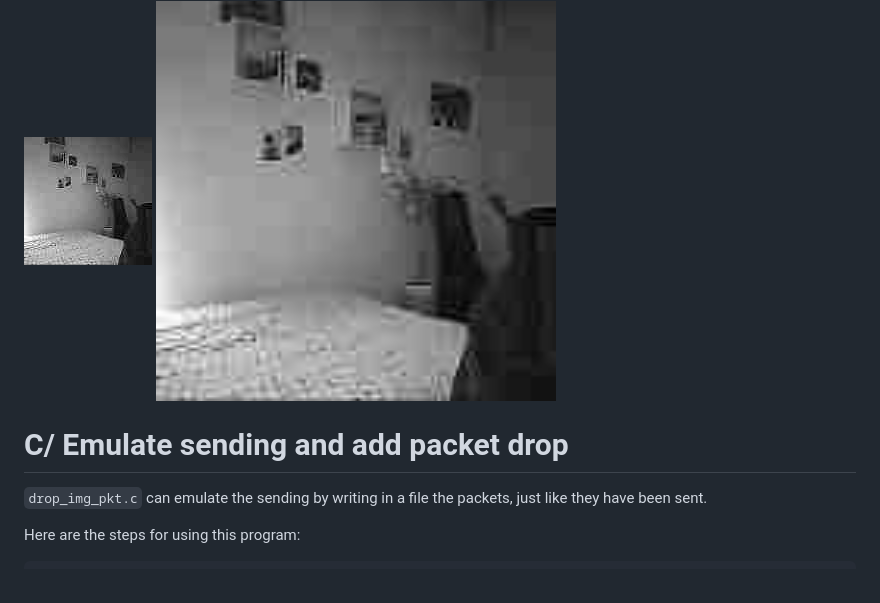
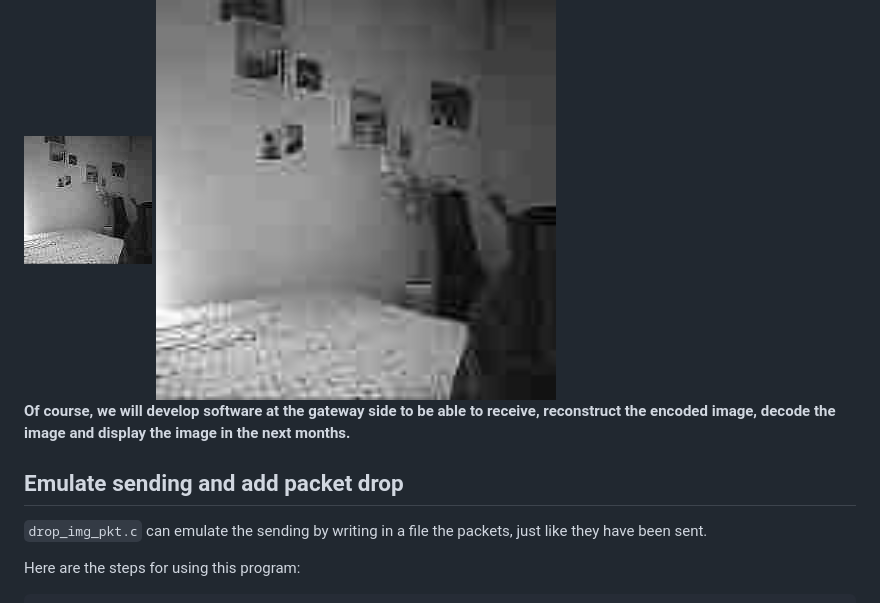
Before and after one commit to CongducPham/PEPR_AgriFutur, a Markdown page: Arduino_ESP32/README.md, the part around one of its changes. GitHub-like rendering.

```diff
--- a/Arduino_ESP32/README.md
+++ b/Arduino_ESP32/README.md
@@ -137,8 +150,9 @@ It is displayed below as PNG file for GitHub with the original size of both 128x
 
 <img src="https://github.com/CongducPham/PEPR_AgriFutur/blob/main/images/decode-ESP32S3-realcapture.bmp.M235-Q20-P5-S1113.dat-P5-S1113.png" width="400">
 
-C/ Emulate sending and add packet drop
-==
+**Of course, we will develop software at the gateway side to be able to receive, reconstruct the encoded image, decode the image and display the image in the next months.**
+
+## Emulate sending and add packet drop
 
 `drop_img_pkt.c` can emulate the sending by writing in a file the packets, just like they have been sent.
 
```
Also changed, not shown: other parts of Arduino_ESP32/README.md (+32 -19 lines), images/XIAO-ESP32S3-Sense-wiring.png (added), 1 other file.
